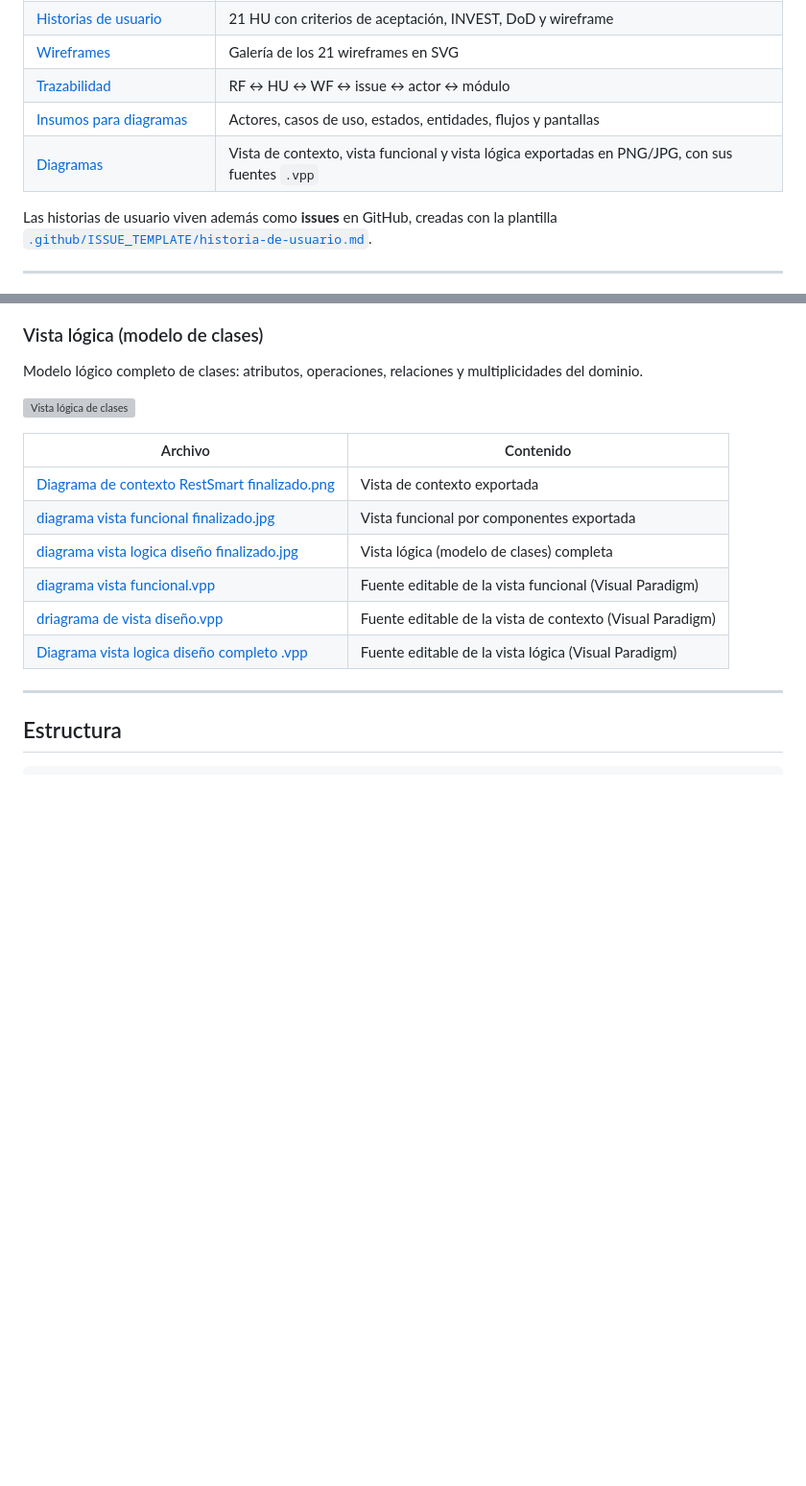
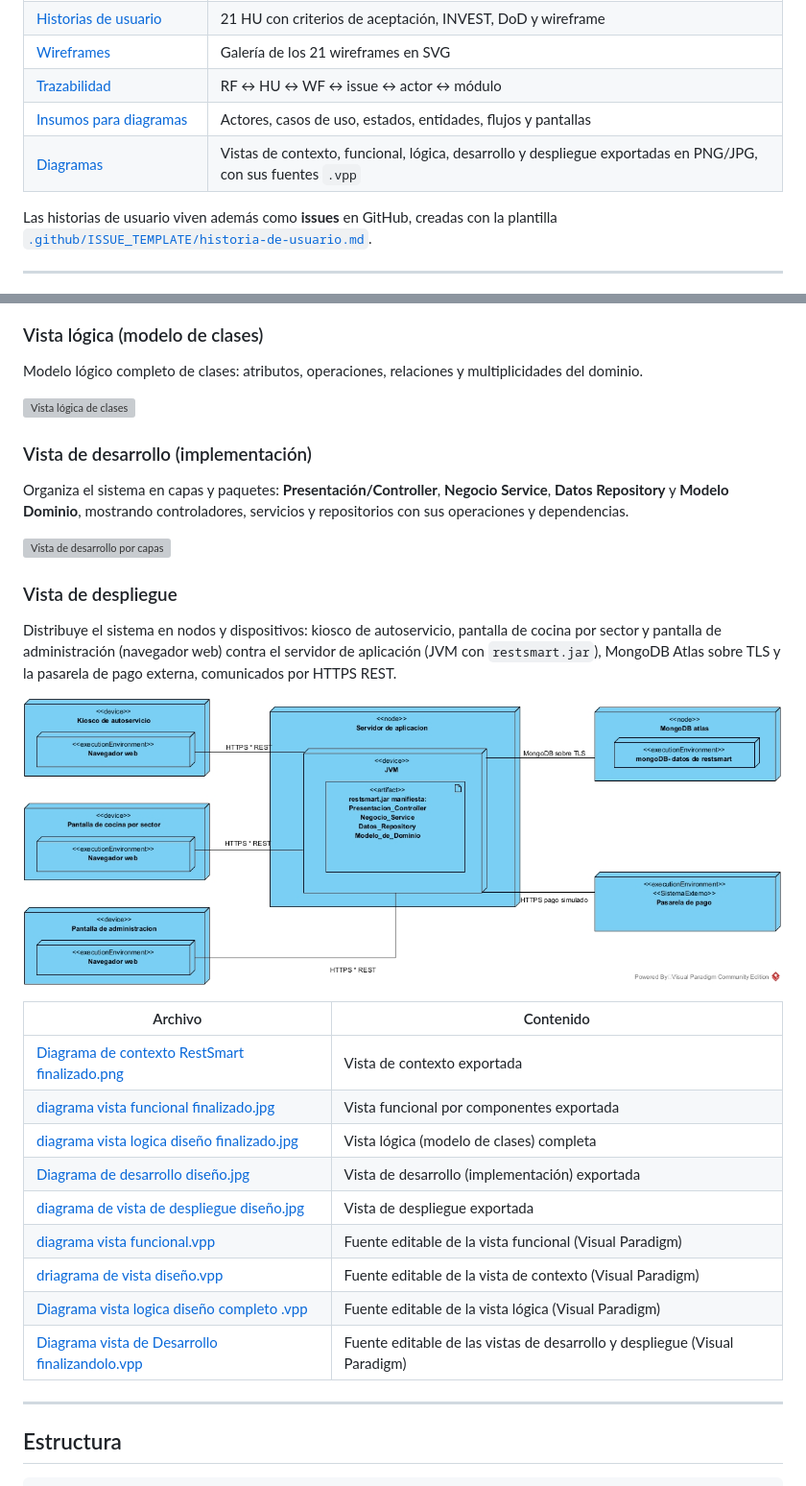
Before and after one commit to miguelcebing/Trabajo-final-dise-o-, a Markdown page: README.md, 2 parts joined by grey strips. Shown at 96% size. Rendered like a GitHub page; pictures changed too: diagramas/diagrama de vista de despliegue diseño.jpg (added); blank space fills up the shorter version; grey boxes are pictures that could not be loaded.

Commit message:
docs(diagramas): agregar vistas de desarrollo y despliegue con su fuente .vpp

```diff
--- a/README.md
+++ b/README.md
@@ -48,7 +48,7 @@ Queda **fuera del alcance**: inventario, reportes, riel de transporte, reservas
 | [Wireframes](docs/wireframes/README.md) | Galería de los 21 wireframes en SVG |
 | [Trazabilidad](docs/trazabilidad.md) | RF ↔ HU ↔ WF ↔ issue ↔ actor ↔ módulo |
 | [Insumos para diagramas](docs/insumos-diagramas.md) | Actores, casos de uso, estados, entidades, flujos y pantallas |
-| [Diagramas](diagramas/) | Vista de contexto, vista funcional y vista lógica exportadas en PNG/JPG, con sus fuentes `.vpp` |
+| [Diagramas](diagramas/) | Vistas de contexto, funcional, lógica, desarrollo y despliegue exportadas en PNG/JPG, con sus fuentes `.vpp` |
 
 Las historias de usuario viven además como **issues** en GitHub, creadas con la plantilla
 [`.github/ISSUE_TEMPLATE/historia-de-usuario.md`](.github/ISSUE_TEMPLATE/historia-de-usuario.md).
@@ -79,14 +79,33 @@ Modelo lógico completo de clases: atributos, operaciones, relaciones y multipli
 
 ![Vista lógica de clases](diagramas/diagrama%20vista%20logica%20dise%C3%B1o%20finalizado.jpg)
 
+### Vista de desarrollo (implementación)
+
+Organiza el sistema en capas y paquetes: **Presentación/Controller**, **Negocio Service**,
+**Datos Repository** y **Modelo Dominio**, mostrando controladores, servicios y repositorios
+con sus operaciones y dependencias.
+
+![Vista de desarrollo por capas](diagramas/Diagrama%20de%20desarrollo%20dise%C3%B1o.jpg)
+
+### Vista de despliegue
+
+Distribuye el sistema en nodos y dispositivos: kiosco de autoservicio, pantalla de cocina por
+sector y pantalla de administración (navegador web) contra el servidor de aplicación (JVM con
+`restsmart.jar`), MongoDB Atlas sobre TLS y la pasarela de pago externa, comunicados por HTTPS REST.
+
+![Vista de despliegue](diagramas/diagrama%20de%20vista%20de%20despliegue%20dise%C3%B1o.jpg)
+
 | Archivo | Contenido |
 |---|---|
 | [Diagrama de contexto RestSmart finalizado.png](diagramas/Diagrama%20de%20contexto%20RestSmart%20finalizado.png) | Vista de contexto exportada |
 | [diagrama vista funcional finalizado.jpg](diagramas/diagrama%20vista%20funcional%20finalizado.jpg) | Vista funcional por componentes exportada |
 | [diagrama vista logica diseño finalizado.jpg](diagramas/diagrama%20vista%20logica%20dise%C3%B1o%20finalizado.jpg) | Vista lógica (modelo de clases) completa |
+| [Diagrama de desarrollo diseño.jpg](diagramas/Diagrama%20de%20desarrollo%20dise%C3%B1o.jpg) | Vista de desarrollo (implementación) exportada |
+| [diagrama de vista de despliegue diseño.jpg](diagramas/diagrama%20de%20vista%20de%20despliegue%20dise%C3%B1o.jpg) | Vista de despliegue exportada |
 | [diagrama vista funcional.vpp](diagramas/diagrama%20vista%20funcional.vpp) | Fuente editable de la vista funcional (Visual Paradigm) |
 | [driagrama de vista diseño.vpp](diagramas/driagrama%20de%20vista%20dise%C3%B1o.vpp) | Fuente editable de la vista de contexto (Visual Paradigm) |
 | [Diagrama vista logica diseño completo .vpp](diagramas/Diagrama%20vista%20logica%20dise%C3%B1o%20completo%20.vpp) | Fuente editable de la vista lógica (Visual Paradigm) |
+| [Diagrama vista de Desarrollo finalizandolo.vpp](diagramas/Diagrama%20vista%20de%20Desarrollo%20finalizandolo.vpp) | Fuente editable de las vistas de desarrollo y despliegue (Visual Paradigm) |
 
 ---
 
```
Also changed, not shown: 2 other files.
